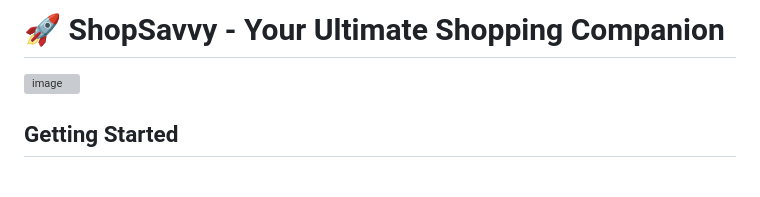
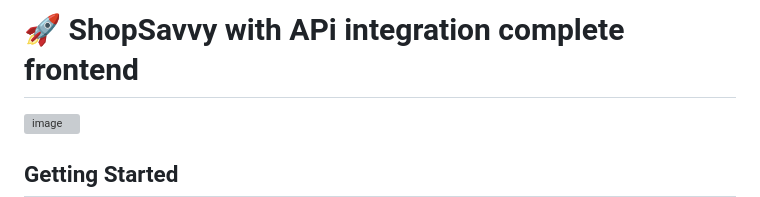
Before and after one commit to sagarsomani/shop-savvy, a Markdown page: README.md, the part around the change. GitHub-like rendering; blank space fills up the shorter version; grey boxes are pictures that could not be loaded.

```diff
--- a/README.md
+++ b/README.md
@@ -1,4 +1,4 @@
-# 🚀 ShopSavvy - Your Ultimate Shopping Companion
+# 🚀 ShopSavvy with APi integration complete frontend
 
 ![image](https://github.com/user-attachments/assets/40a3ef13-5d55-4d96-a702-9c7442d9de56)
 
```
